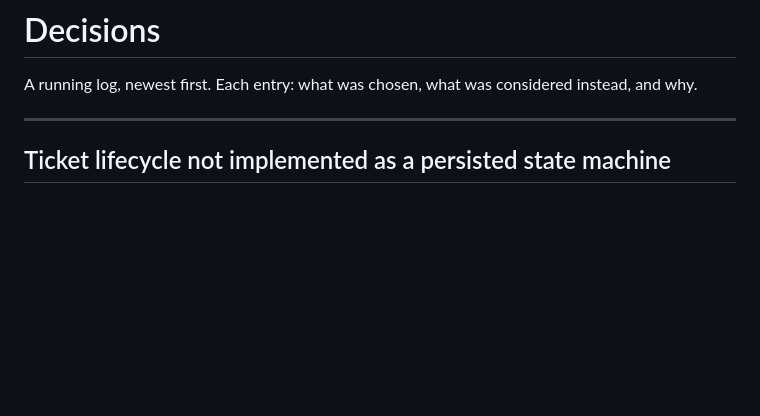
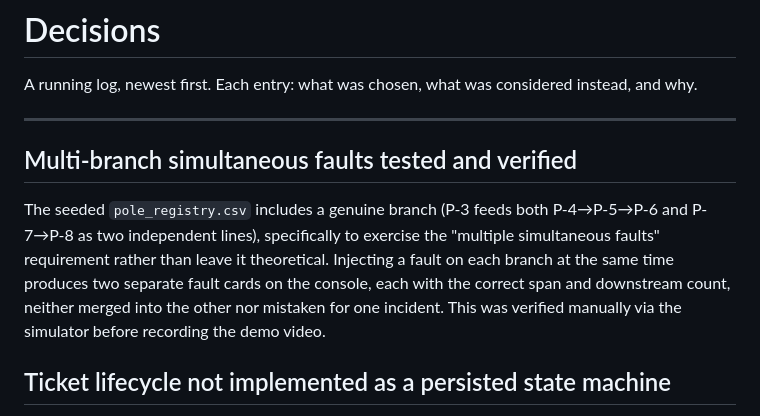
Before and after one commit to Anshukumar8529/power-fault-detector, a Markdown page: DECISIONS.md, the part around the change. Rendered like a GitHub page; blank space fills up the shorter version.

Commit message:
expand pole registry with a branch; note verified multi-fault testing

```diff
--- a/DECISIONS.md
+++ b/DECISIONS.md
@@ -4,6 +4,17 @@ A running log, newest first. Each entry: what was chosen, what was
 considered instead, and why.
 
 ---
+
+## Multi-branch simultaneous faults tested and verified
+
+The seeded `pole_registry.csv` includes a genuine branch (P-3 feeds both
+P-4→P-5→P-6 and P-7→P-8 as two independent lines), specifically to exercise
+the "multiple simultaneous faults" requirement rather than leave it
+theoretical. Injecting a fault on each branch at the same time produces two
+separate fault cards on the console, each with the correct span and
+downstream count, neither merged into the other nor mistaken for one
+incident. This was verified manually via the simulator before recording
+the demo video.
 
 ## Ticket lifecycle not implemented as a persisted state machine
 
```
